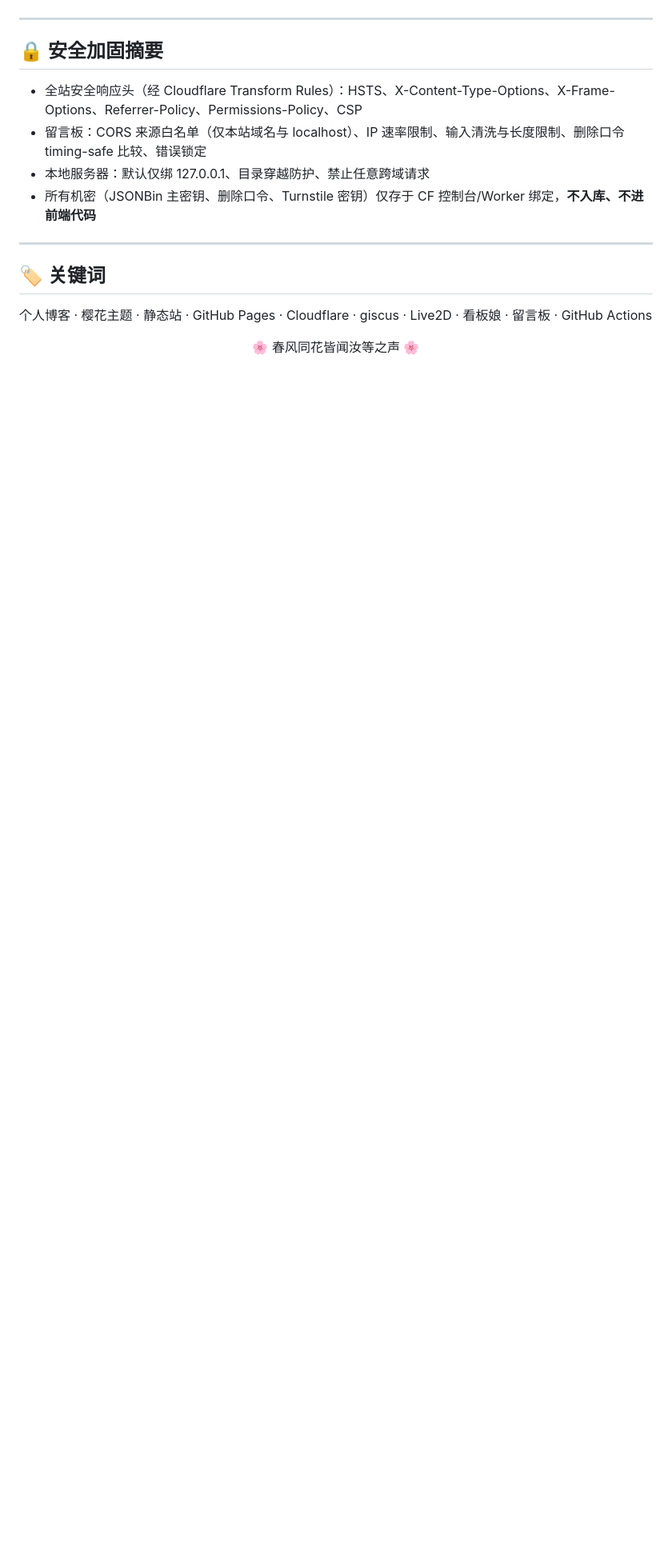
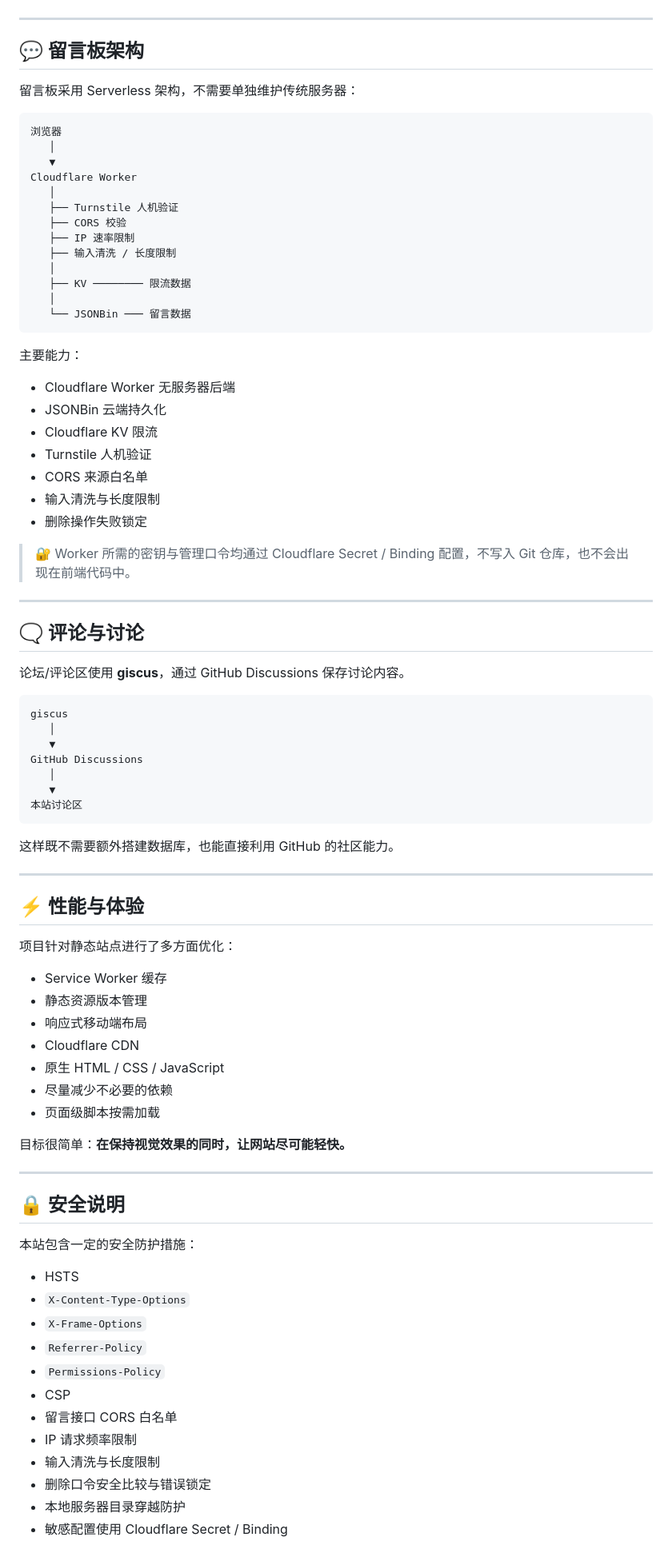
Before and after one commit to U1s1-king/king.github.io, a Markdown page: README.md, the part around one of its changes. Shown at 80% size. Drawn GitHub-style; blank space fills up the shorter version.

Commit message:
docs: 重写 README 文档

````diff
--- a/README.md
+++ b/README.md
@@ -80,17 +170,88 @@ node server.js        # 默认 http://127.0.0.1:8888
 
 ---
 
-## 🔒 安全加固摘要
+## 💬 留言板架构
 
-- 全站安全响应头（经 Cloudflare Transform Rules）：HSTS、X-Content-Type-Options、X-Frame-Options、Referrer-Policy、Permissions-Policy、CSP
-- 留言板：CORS 来源白名单（仅本站域名与 localhost）、IP 速率限制、输入清洗与长度限制、删除口令 timing-safe 比较、错误锁定
-- 本地服务器：默认仅绑 127.0.0.1、目录穿越防护、禁止任意跨域请求
-- 所有机密（JSONBin 主密钥、删除口令、Turnstile 密钥）仅存于 CF 控制台/Worker 绑定，**不入库、不进前端代码**
+留言板采用 Serverless 架构，不需要单独维护传统服务器：
+
+```text
+浏览器
+   │
+   ▼
+Cloudflare Worker
+   │
+   ├── Turnstile 人机验证
+   ├── CORS 校验
+   ├── IP 速率限制
+   ├── 输入清洗 / 长度限制
+   │
+   ├── KV ──────── 限流数据
+   │
+   └── JSONBin ─── 留言数据
+```
+
+主要能力：
+
+- Cloudflare Worker 无服务器后端
+- JSONBin 云端持久化
+- Cloudflare KV 限流
+- Turnstile 人机验证
+- CORS 来源白名单
+- 输入清洗与长度限制
+- 删除操作失败锁定
+
+> 🔐 Worker 所需的密钥与管理口令均通过 Cloudflare Secret / Binding 配置，不写入 Git 仓库，也不会出现在前端代码中。
 
 ---
 
-## 🏷 关键词
+## 🗨️ 评论与讨论
 
-个人博客 · 樱花主题 · 静态站 · GitHub Pages · Cloudflare · giscus · Live2D · 看板娘 · 留言板 · GitHub Actions
+论坛/评论区使用 **giscus**，通过 GitHub Discussions 保存讨论内容。
 
-<p align="center">🌸 春风同花皆闻汝等之声 🌸</p>
+```text
+giscus
+   │
+   ▼
+GitHub Discussions
+   │
+   ▼
+本站讨论区
+```
+
+这样既不需要额外搭建数据库，也能直接利用 GitHub 的社区能力。
+
+---
+
+## ⚡ 性能与体验
+
+项目针对静态站点进行了多方面优化：
+
+- Service Worker 缓存
+- 静态资源版本管理
+- 响应式移动端布局
+- Cloudflare CDN
+- 原生 HTML / CSS / JavaScript
+- 尽量减少不必要的依赖
+- 页面级脚本按需加载
+
+目标很简单：**在保持视觉效果的同时，让网站尽可能轻快。**
+
+---
+
+## 🔒 安全说明
+
+本站包含一定的安全防护措施：
+
+- HSTS
+- `X-Content-Type-Options`
+- `X-Frame-Options`
+- `Referrer-Policy`
+- `Permissions-Policy`
+- CSP
+- 留言接口 CORS 白名单
+- IP 请求频率限制
+- 输入清洗与长度限制
+- 删除口令安全比较与错误锁定
+- 本地服务器目录穿越防护
+- 敏感配置使用 Cloudflare Secret / Binding
+
````
Also changed, not shown: other parts of README.md (+185 -47 lines).
